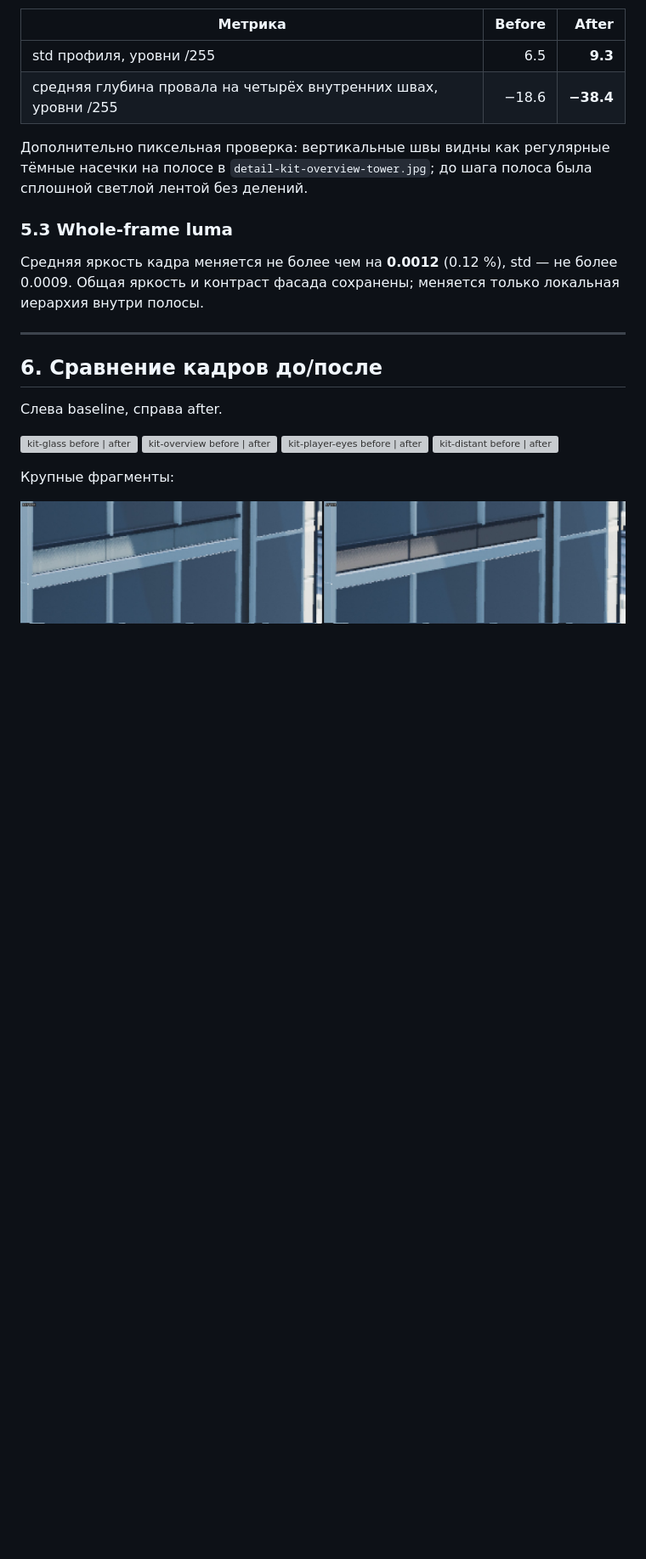
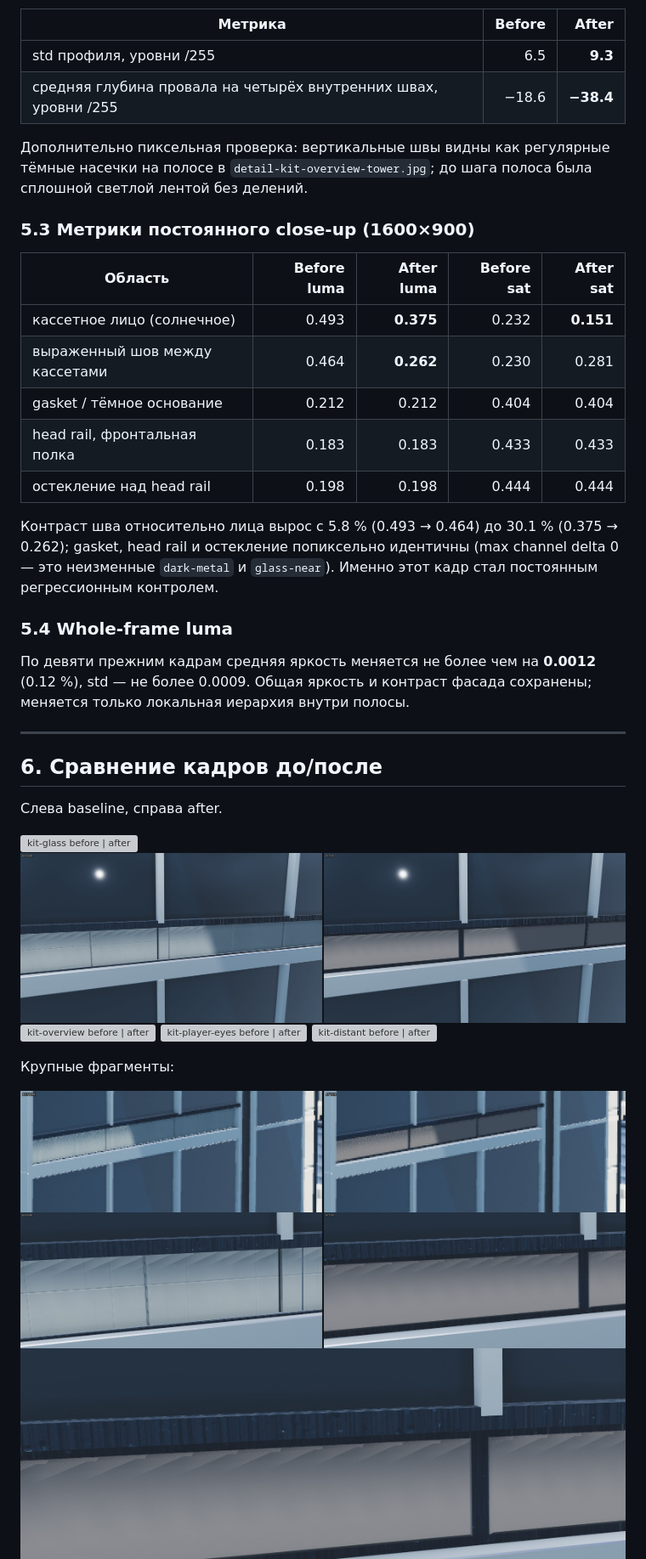
Before and after one commit to ihodorchenko/glassline, a Markdown page: docs/reports/ARCH_KIT_STEP_2_3C_SPANDREL_REFINEMENT.md, the part around one of its changes. Shown at 85% size. GitHub-like rendering; pictures changed too: docs/evidence/arch-kit-spandrel-refinement/compare-kit-spandrel-closeup.jpg (added), docs/evidence/arch-kit-spandrel-refinement/detail-kit-spandrel-closeup-2x.jpg (added), docs/evidence/arch-kit-spandrel-refinement/detail-kit-spandrel-closeup.jpg (added); blank space fills up the shorter version; grey boxes are pictures that could not be loaded.

```diff
--- a/docs/reports/ARCH_KIT_STEP_2_3C_SPANDREL_REFINEMENT.md
+++ b/docs/reports/ARCH_KIT_STEP_2_3C_SPANDREL_REFINEMENT.md
@@ -319,10 +349,25 @@ Whole-frame diff (1600×900):
 тёмные насечки на полосе в `detail-kit-overview-tower.jpg`; до шага полоса была
 сплошной светлой лентой без делений.
 
-### 5.3 Whole-frame luma
+### 5.3 Метрики постоянного close-up (1600×900)
 
-Средняя яркость кадра меняется не более чем на **0.0012** (0.12 %), std — не
-более 0.0009. Общая яркость и контраст фасада сохранены; меняется только
+| Область | Before luma | After luma | Before sat | After sat |
+|---|---:|---:|---:|---:|
+| кассетное лицо (солнечное) | 0.493 | **0.375** | 0.232 | **0.151** |
+| выраженный шов между кассетами | 0.464 | **0.262** | 0.230 | 0.281 |
+| gasket / тёмное основание | 0.212 | 0.212 | 0.404 | 0.404 |
+| head rail, фронтальная полка | 0.183 | 0.183 | 0.433 | 0.433 |
+| остекление над head rail | 0.198 | 0.198 | 0.444 | 0.444 |
+
+Контраст шва относительно лица вырос с 5.8 % (0.493 → 0.464) до 30.1 %
+(0.375 → 0.262); gasket, head rail и остекление попиксельно идентичны
+(max channel delta 0 — это неизменные `dark-metal` и `glass-near`). Именно этот кадр стал постоянным регрессионным
+контролем.
+
+### 5.4 Whole-frame luma
+
+По девяти прежним кадрам средняя яркость меняется не более чем на **0.0012**
+(0.12 %), std — не более 0.0009. Общая яркость и контраст фасада сохранены; меняется только
 локальная иерархия внутри полосы.
 
 ---
@@ -332,6 +377,7 @@ Whole-frame diff (1600×900):
 Слева baseline, справа after.
 
 ![kit-glass before | after](../evidence/arch-kit-spandrel-refinement/compare-kit-glass.jpg)
+![kit-spandrel-closeup before | after](../evidence/arch-kit-spandrel-refinement/compare-kit-spandrel-closeup.jpg)
 ![kit-overview before | after](../evidence/arch-kit-spandrel-refinement/compare-kit-overview.jpg)
 ![kit-player-eyes before | after](../evidence/arch-kit-spandrel-refinement/compare-kit-player-eyes.jpg)
 ![kit-distant before | after](../evidence/arch-kit-spandrel-refinement/compare-kit-distant.jpg)
@@ -339,6 +385,8 @@ Whole-frame diff (1600×900):
 Крупные фрагменты:
 
 ![spandrel band detail](../evidence/arch-kit-spandrel-refinement/detail-kit-glass-band.jpg)
+![spandrel close-up detail](../evidence/arch-kit-spandrel-refinement/detail-kit-spandrel-closeup.jpg)
+![spandrel close-up 2x](../evidence/arch-kit-spandrel-refinement/detail-kit-spandrel-closeup-2x.jpg)
 ![spandrel band 2x detail](../evidence/arch-kit-spandrel-refinement/detail-kit-glass-band-2x.jpg)
 ![tower bands at review distance](../evidence/arch-kit-spandrel-refinement/detail-kit-overview-tower.jpg)
 ![player-eye atrium band](../evidence/arch-kit-spandrel-refinement/detail-kit-player-eyes-band.jpg)
```
Also changed, not shown: other parts of docs/reports/ARCH_KIT_STEP_2_3C_SPANDREL_REFINEMENT.md (+48 -18 lines), docs/ARCHITECTURAL_KIT.md (+11 -2 lines), docs/IMPLEMENTATION_STATUS.md (+10 -8 lines), docs/evidence/arch-kit-spandrel-refinement/kit-spandrel-closeup.jpg (added), 8 other files.
